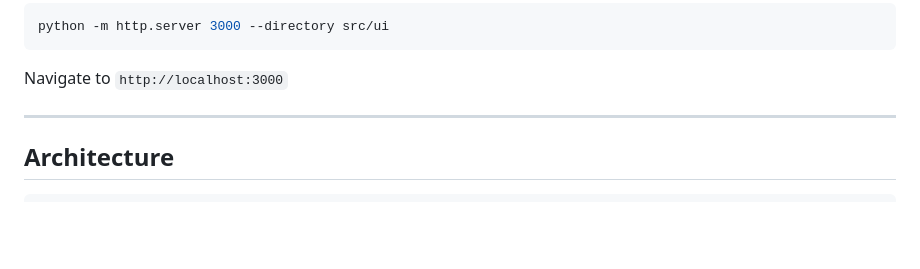
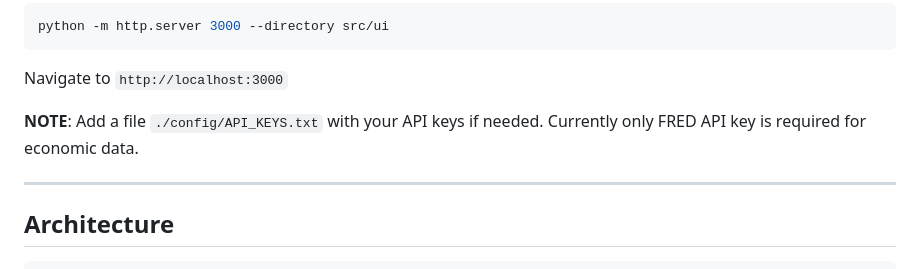
Before and after one commit to jouniverse/algo-trader, a Markdown page: README.md, the part around one of its changes. GitHub-like rendering; blank space fills up the shorter version.

````diff
--- a/README.md
+++ b/README.md
@@ -85,6 +85,8 @@ python -m http.server 3000 --directory src/ui
 ```
 
 Navigate to `http://localhost:3000`
+
+**NOTE**: Add a file `./config/API_KEYS.txt` with your API keys if needed. Currently only FRED API key is required for economic data.
 
 ---
 
````
Also changed, not shown: other parts of README.md (+1 -1 lines).
